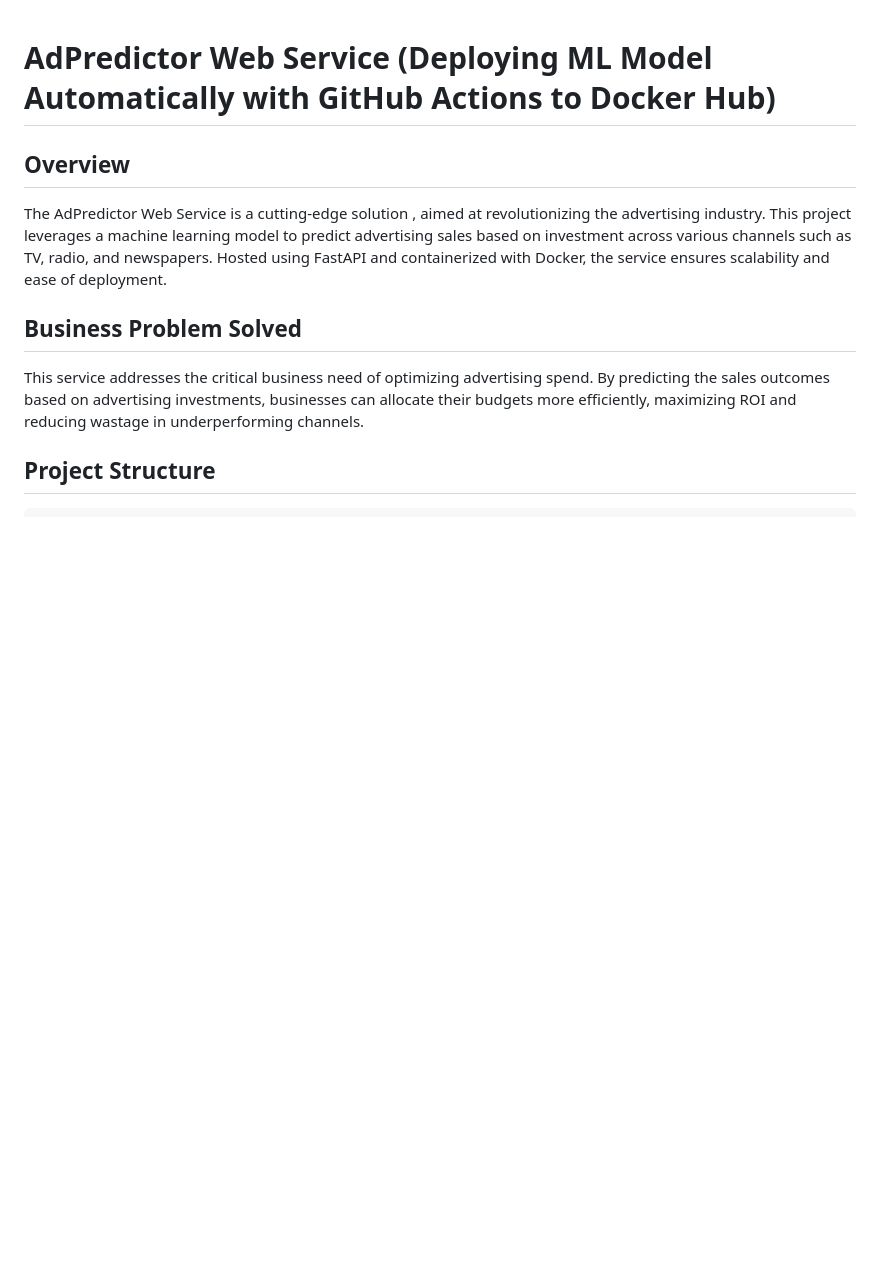
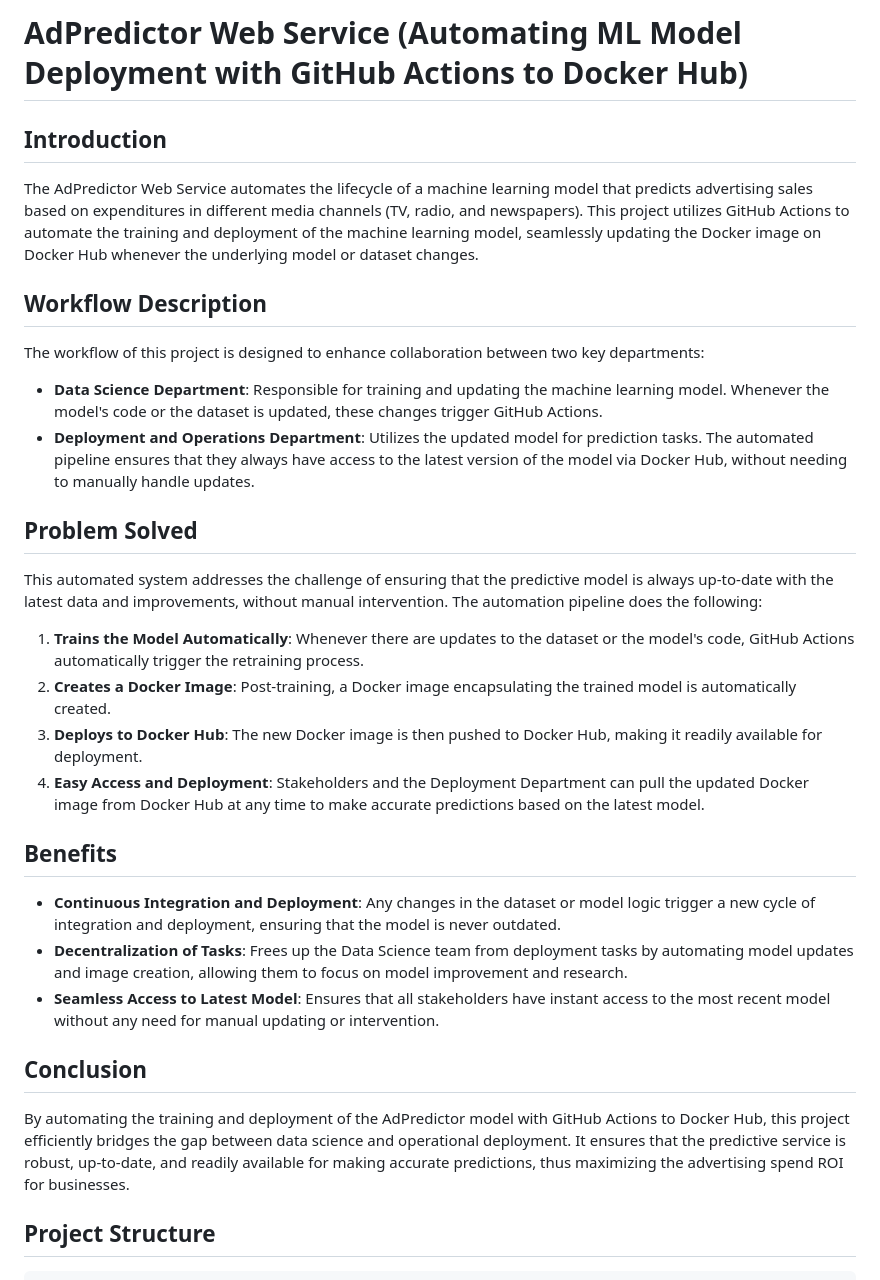
Before and after one commit to HuseynA28/AdPredictor-Web-services-model-deployment, a Markdown page: README.md, the part around the change. Rendered like a GitHub page; blank space fills up the shorter version.

```diff
--- a/README.md
+++ b/README.md
@@ -1,13 +1,36 @@
+# AdPredictor Web Service (Automating ML Model Deployment with GitHub Actions to Docker Hub)
 
-# AdPredictor Web Service (Deploying ML Model Automatically with GitHub Actions to Docker Hub)
+## Introduction
 
-## Overview
+The AdPredictor Web Service automates the lifecycle of a machine learning model that predicts advertising sales based on expenditures in different media channels (TV, radio, and newspapers). This project utilizes GitHub Actions to automate the training and deployment of the machine learning model, seamlessly updating the Docker image on Docker Hub whenever the underlying model or dataset changes.
 
-The AdPredictor Web Service is a cutting-edge solution , aimed at revolutionizing the advertising industry. This project leverages a machine learning model to predict advertising sales based on investment across various channels such as TV, radio, and newspapers. Hosted using FastAPI and containerized with Docker, the service ensures scalability and ease of deployment.
+## Workflow Description
 
-## Business Problem Solved
+The workflow of this project is designed to enhance collaboration between two key departments:
 
-This service addresses the critical business need of optimizing advertising spend. By predicting the sales outcomes based on advertising investments, businesses can allocate their budgets more efficiently, maximizing ROI and reducing wastage in underperforming channels.
+- **Data Science Department**: Responsible for training and updating the machine learning model. Whenever the model's code or the dataset is updated, these changes trigger GitHub Actions.
+- **Deployment and Operations Department**: Utilizes the updated model for prediction tasks. The automated pipeline ensures that they always have access to the latest version of the model via Docker Hub, without needing to manually handle updates.
+
+## Problem Solved
+
+This automated system addresses the challenge of ensuring that the predictive model is always up-to-date with the latest data and improvements, without manual intervention. The automation pipeline does the following:
+
+1. **Trains the Model Automatically**: Whenever there are updates to the dataset or the model's code, GitHub Actions automatically trigger the retraining process.
+2. **Creates a Docker Image**: Post-training, a Docker image encapsulating the trained model is automatically created.
+3. **Deploys to Docker Hub**: The new Docker image is then pushed to Docker Hub, making it readily available for deployment.
+4. **Easy Access and Deployment**: Stakeholders and the Deployment Department can pull the updated Docker image from Docker Hub at any time to make accurate predictions based on the latest model.
+
+## Benefits
+
+- **Continuous Integration and Deployment**: Any changes in the dataset or model logic trigger a new cycle of integration and deployment, ensuring that the model is never outdated.
+- **Decentralization of Tasks**: Frees up the Data Science team from deployment tasks by automating model updates and image creation, allowing them to focus on model improvement and research.
+- **Seamless Access to Latest Model**: Ensures that all stakeholders have instant access to the most recent model without any need for manual updating or intervention.
+
+## Conclusion
+
+By automating the training and deployment of the AdPredictor model with GitHub Actions to Docker Hub, this project efficiently bridges the gap between data science and operational deployment. It ensures that the predictive service is robust, up-to-date, and readily available for making accurate predictions, thus maximizing the advertising spend ROI for businesses.
+
+
 
 ## Project Structure
 
```
